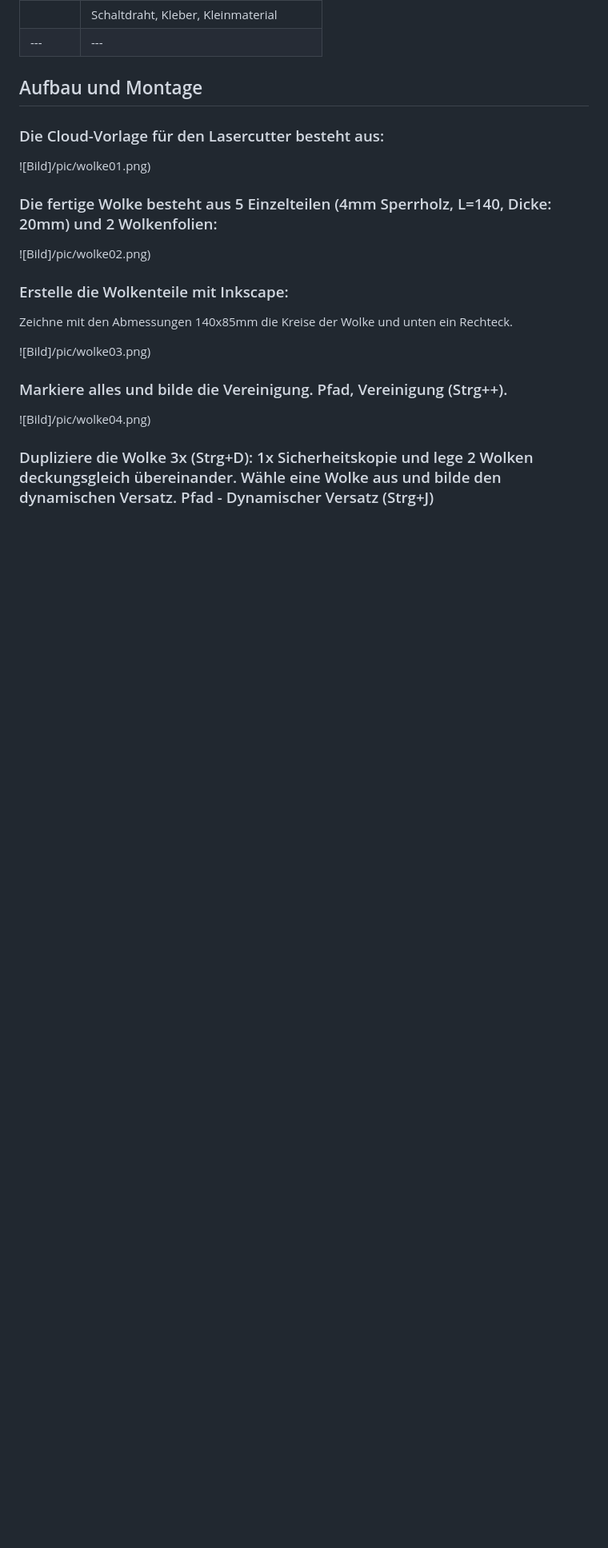
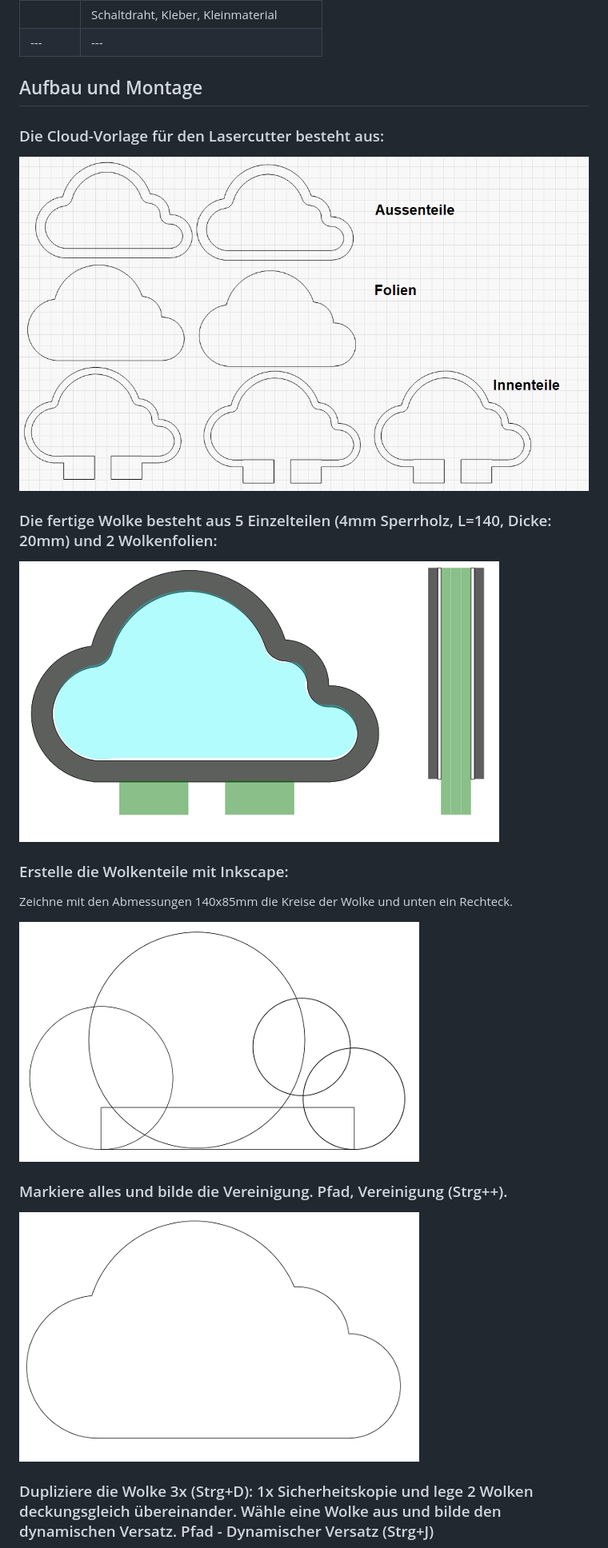
Before and after one commit to frankyhub/Cloudya, a Markdown page: README.md, the part around one of its changes. Shown at 80% size. GitHub-like rendering; blank space fills up the shorter version.

```diff
--- a/README.md
+++ b/README.md
@@ -35,23 +35,23 @@ Für die Einstellung der WLAN-Daten steht ein WLAN-Manager zur Verfügung. Nachd
 
 ### Die Cloud-Vorlage für den Lasercutter besteht aus:
 
-![Bild]/pic/wolke01.png)
+![Bild](pic/wolke01.png)
 
 ### Die fertige Wolke besteht aus 5 Einzelteilen (4mm Sperrholz, L=140, Dicke: 20mm) und 2 Wolkenfolien:
 
-![Bild]/pic/wolke02.png)
+![Bild](pic/wolke02.png)
 
 ### Erstelle die Wolkenteile mit Inkscape:
 
 Zeichne mit den Abmessungen 140x85mm die Kreise der Wolke und unten ein Rechteck.
 
-![Bild]/pic/wolke03.png)
+![Bild](pic/wolke03.png)
 
 
 ### Markiere alles und bilde die Vereinigung. Pfad, Vereinigung (Strg++).
 
 
-![Bild]/pic/wolke04.png)
+![Bild](pic/wolke04.png)
 
 
 ### Dupliziere die Wolke 3x (Strg+D): 1x Sicherheitskopie und lege 2 Wolken deckungsgleich übereinander. Wähle eine Wolke aus und bilde den dynamischen Versatz. Pfad - Dynamischer Versatz (Strg+J)
```
Also changed, not shown: other parts of README.md (+14 -14 lines).
